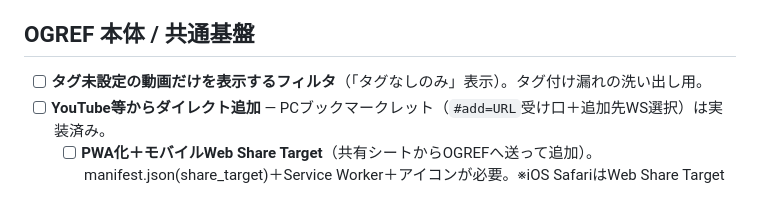
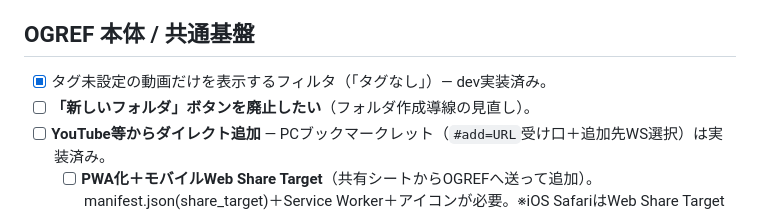
Before and after one commit to ogshaw03/OGREEL, a Markdown page: docs/BACKLOG.md, the part around the change. GitHub-like rendering.

Commit message:
docs(backlog): 「新しいフォルダ」ボタン廃止を追加。タグなしフィルタを実装済みに更新 (#152)
https://claude.ai/code/session_01GUPEzf3SoFbKHEyqUcaPq3

Co-authored-by: Claude <noreply@anthropic.com>

```diff
--- a/docs/BACKLOG.md
+++ b/docs/BACKLOG.md
@@ -17,7 +17,8 @@
 - [ ] 新ロゴの適用
 
 ## OGREF 本体 / 共通基盤
-- [ ] **タグ未設定の動画だけを表示するフィルタ**（「タグなしのみ」表示）。タグ付け漏れの洗い出し用。
+- [x] タグ未設定の動画だけを表示するフィルタ（「タグなし」）— dev実装済み。
+- [ ] **「新しいフォルダ」ボタンを廃止したい**（フォルダ作成導線の見直し）。
 - [ ] **YouTube等からダイレクト追加** — PCブックマークレット（`#add=URL`受け口＋追加先WS選択）は実装済み。
   - [ ] **PWA化＋モバイルWeb Share Target**（共有シートからOGREFへ送って追加）。manifest.json(share_target)＋Service Worker＋アイコンが必要。※iOS SafariはWeb Share Target非対応のためiOSはショートカットで補完。Beta反映前にdetで検証。
   - [ ] 完全自動登録（保存も無確認）にしたい場合はChrome拡張機能。
```
